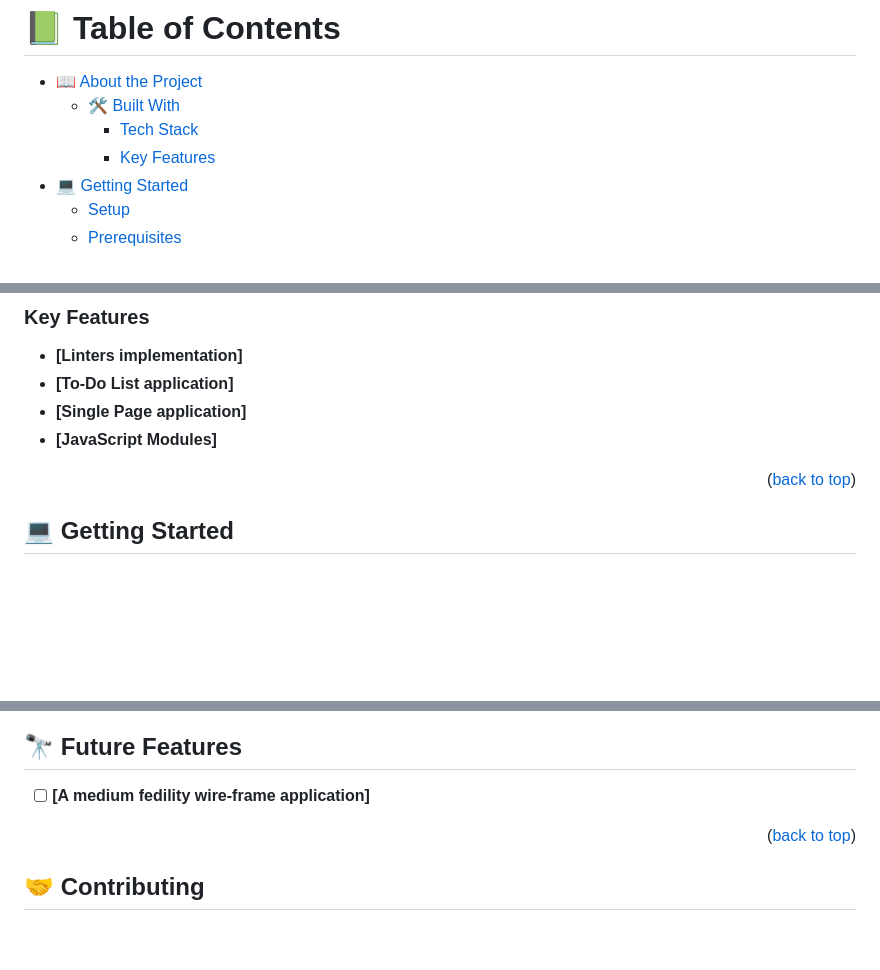
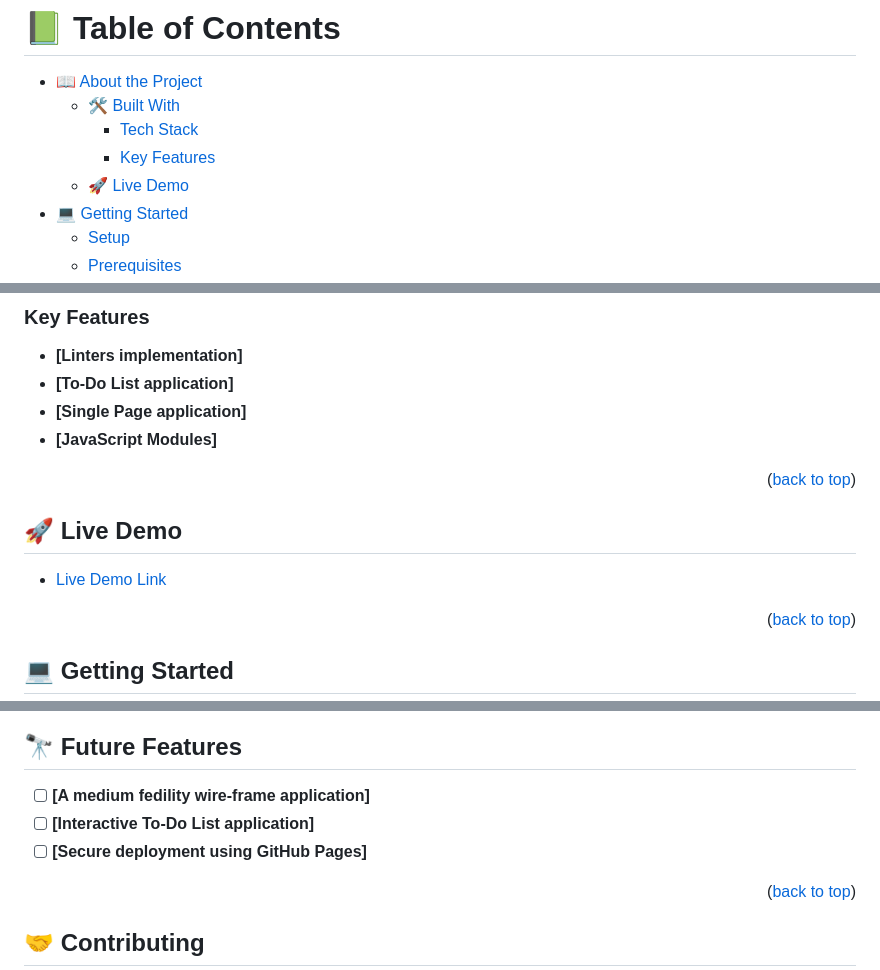
Before and after one commit to tajemouti/toDoList, a Markdown page: README.md, 3 parts joined by grey strips. GitHub-like rendering; blank space fills up the shorter version.

```diff
--- a/README.md
+++ b/README.md
@@ -6,6 +6,7 @@
   - [🛠 Built With](#built-with)
     - [Tech Stack](#tech-stack)
     - [Key Features](#key-features)
+  - [🚀 Live Demo](#live-demo)
 - [💻 Getting Started](#getting-started)
   - [Setup](#setup)
   - [Prerequisites](#prerequisites)
@@ -52,6 +53,11 @@ Visual Studia Code, HTML/JavaScript linters, ES6, Webpack.
 - **[Single Page application]**
 - **[JavaScript Modules]**
 
+<p align="right">(<a href="#readme-top">back to top</a>)</p>
+
+## 🚀 Live Demo <a name="live-demo"></a>
+
+- [Live Demo Link](https://tajemouti.github.io/toDoList/dist/)
 
 <p align="right">(<a href="#readme-top">back to top</a>)</p>
 
@@ -116,6 +122,8 @@ npm run dev
 ## 🔭 Future Features <a name="future-features"></a>
 
 - [ ] **[A medium fedility wire-frame application]**
+- [ ] **[Interactive To-Do List application]**
+- [ ] **[Secure deployment using GitHub Pages]**
 
 <p align="right">(<a href="#readme-top">back to top</a>)</p>
 
```
